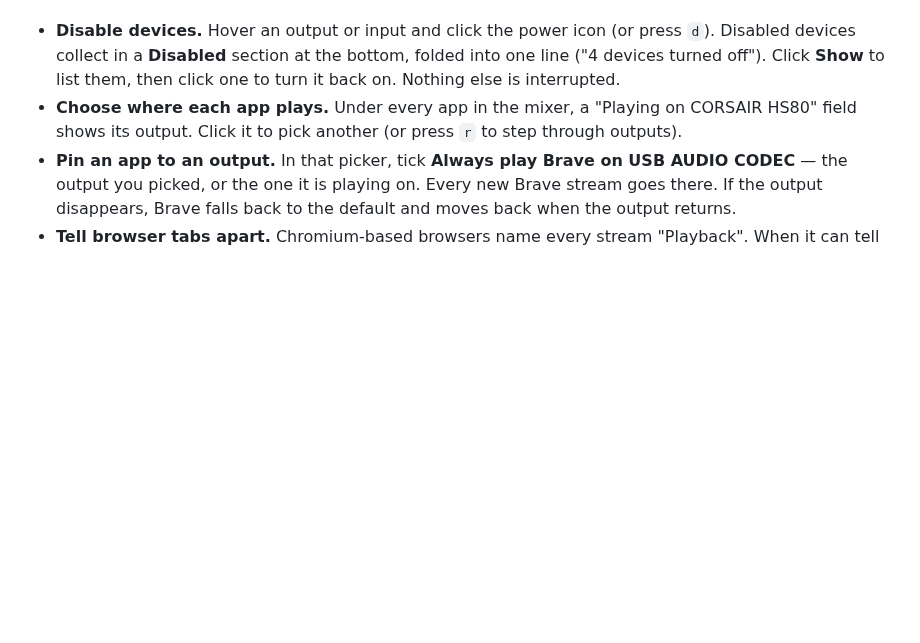
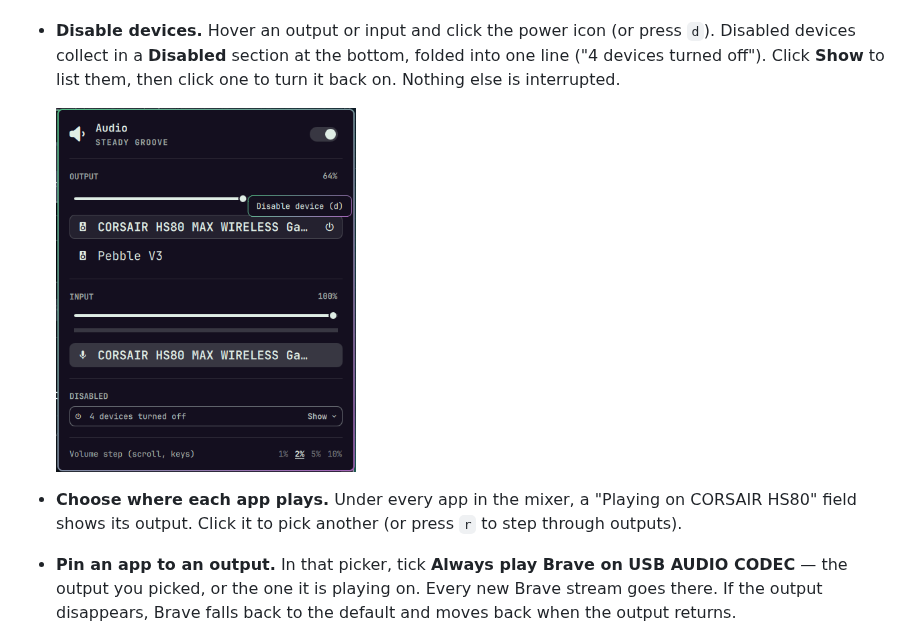
Before and after one commit to thevideinfra/omaudiopanel, a Markdown page: README.md, the part around the change. Drawn GitHub-style; pictures changed too: assets/omaudiodisable.png (added); blank space fills up the shorter version.

Commit message:
Show the disable button in the README
Co-Authored-By: Claude Opus 5 <noreply@anthropic.com>

```diff
--- a/README.md
+++ b/README.md
@@ -15,6 +15,9 @@ pickers, the per-app mixer, keyboard navigation — and it adds:
   press `d`). Disabled devices collect in a **Disabled** section at the bottom,
   folded into one line ("4 devices turned off"). Click **Show** to list them,
   then click one to turn it back on. Nothing else is interrupted.
+
+  <img src="assets/omaudiodisable.png" alt="Hovering an output shows a power icon with the tooltip Disable device (d)" width="300">
+
 - **Choose where each app plays.** Under every app in the mixer, a
   "Playing on CORSAIR HS80" field shows its output. Click it to pick another
   (or press `r` to step through outputs).
```
